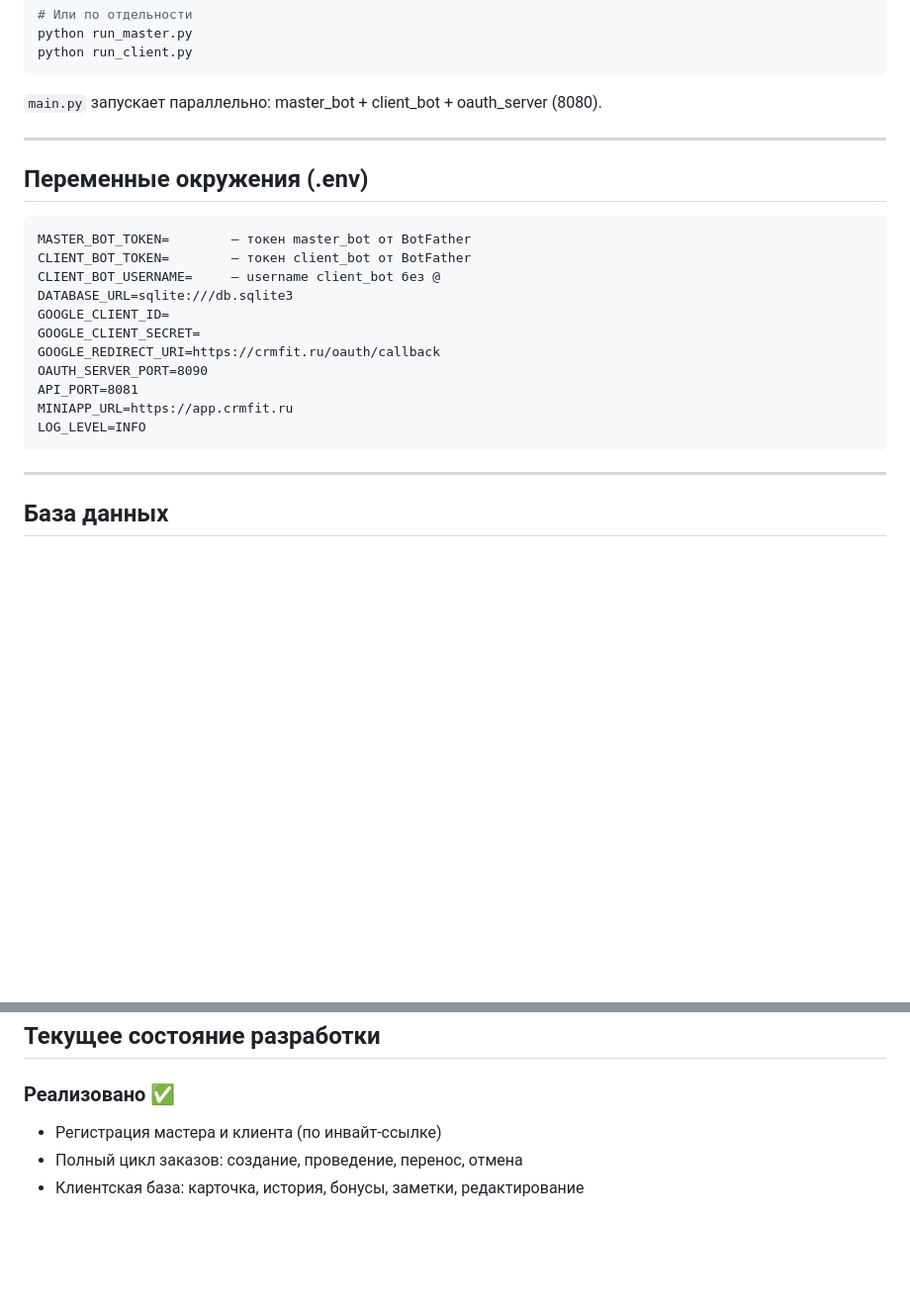
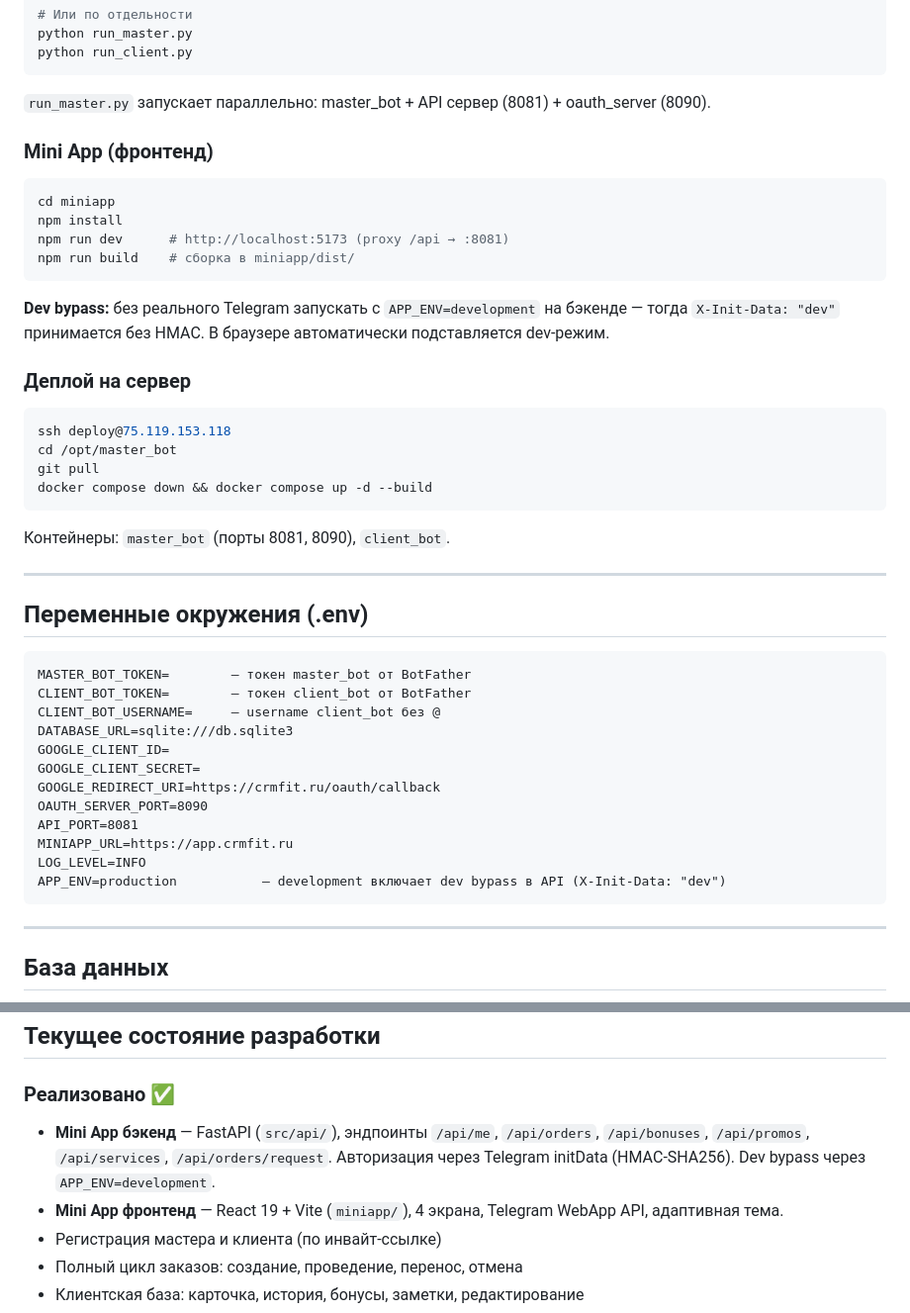
Before and after one commit to copypastpe-bot/master_bot, a Markdown page: CLAUDE.md, 2 parts joined by grey strips. Shown at 99% size. GitHub-like rendering; blank space fills up the shorter version.

````diff
--- a/CLAUDE.md
+++ b/CLAUDE.md
@@ -82,7 +116,29 @@ python run_master.py
 python run_client.py
 ```
 
-`main.py` запускает параллельно: master_bot + client_bot + oauth_server (8080).
+`run_master.py` запускает параллельно: master_bot + API сервер (8081) + oauth_server (8090).
+
+### Mini App (фронтенд)
+
+```bash
+cd miniapp
+npm install
+npm run dev      # http://localhost:5173 (proxy /api → :8081)
+npm run build    # сборка в miniapp/dist/
+```
+
+**Dev bypass:** без реального Telegram запускать с `APP_ENV=development` на бэкенде — тогда `X-Init-Data: "dev"` принимается без HMAC. В браузере автоматически подставляется dev-режим.
+
+### Деплой на сервер
+
+```bash
+ssh deploy@75.119.153.118
+cd /opt/master_bot
+git pull
+docker compose down && docker compose up -d --build
+```
+
+Контейнеры: `master_bot` (порты 8081, 8090), `client_bot`.
 
 ---
 
@@ -100,6 +156,7 @@ OAUTH_SERVER_PORT=8090
 API_PORT=8081
 MINIAPP_URL=https://app.crmfit.ru
 LOG_LEVEL=INFO
+APP_ENV=production           — development включает dev bypass в API (X-Init-Data: "dev")
 ```
 
 ---
@@ -139,6 +196,8 @@ LOG_LEVEL=INFO
 ## Текущее состояние разработки
 
 ### Реализовано ✅
+- **Mini App бэкенд** — FastAPI (`src/api/`), эндпоинты `/api/me`, `/api/orders`, `/api/bonuses`, `/api/promos`, `/api/services`, `/api/orders/request`. Авторизация через Telegram initData (HMAC-SHA256). Dev bypass через `APP_ENV=development`.
+- **Mini App фронтенд** — React 19 + Vite (`miniapp/`), 4 экрана, Telegram WebApp API, адаптивная тема.
 - Регистрация мастера и клиента (по инвайт-ссылке)
 - Полный цикл заказов: создание, проведение, перенос, отмена
 - Клиентская база: карточка, история, бонусы, заметки, редактирование
````
Also changed, not shown: other parts of CLAUDE.md (+51 -6 lines).
